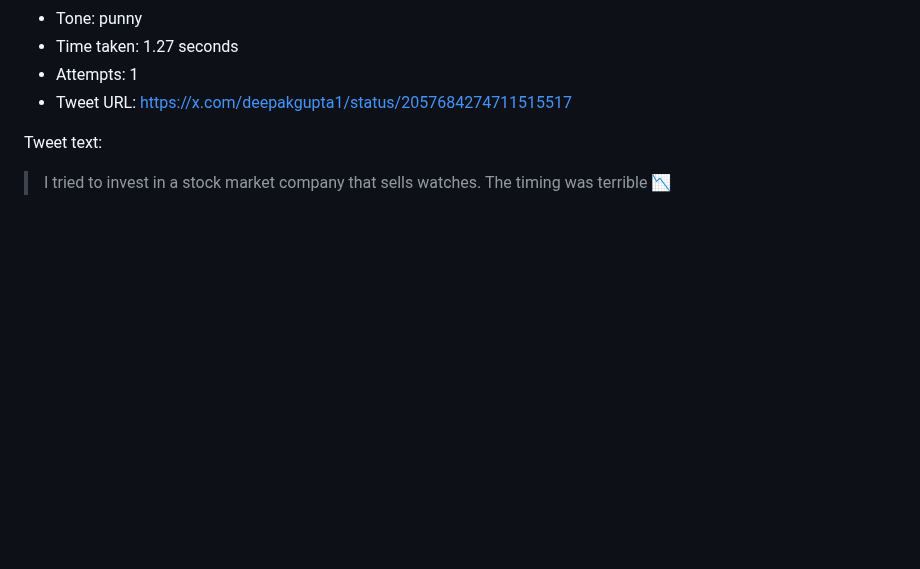
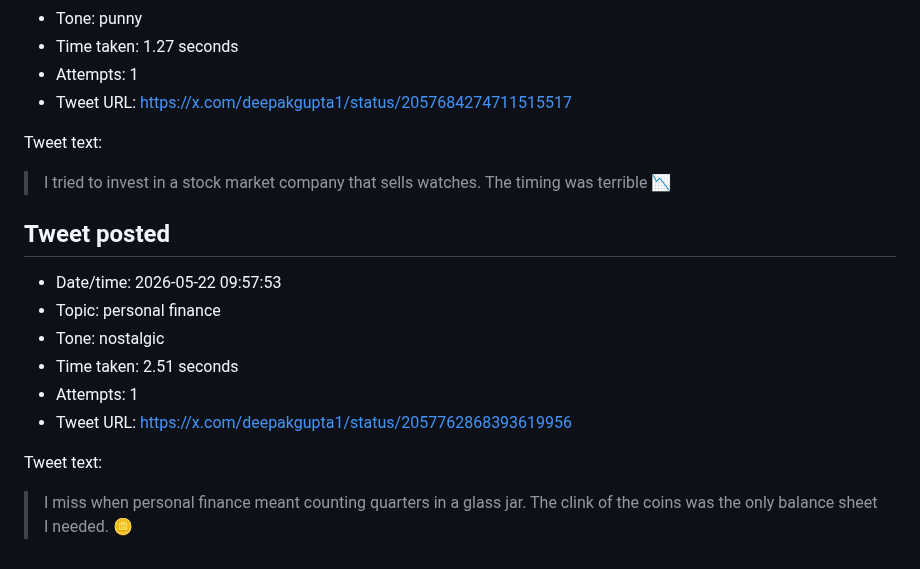
Before and after one commit to deepakkg/newspaper-foundry-bot, a Markdown page: tweet-history.md, the part around the change. GitHub-like rendering; blank space fills up the shorter version.

Commit message:
Update tweet history

```diff
--- a/tweet-history.md
+++ b/tweet-history.md
@@ -293,3 +293,16 @@ Tweet text:
 Tweet text:
 
 > I tried to invest in a stock market company that sells watches. The timing was terrible 📉
+
+## Tweet posted
+
+- Date/time: 2026-05-22 09:57:53
+- Topic: personal finance
+- Tone: nostalgic
+- Time taken: 2.51 seconds
+- Attempts: 1
+- Tweet URL: https://x.com/deepakgupta1/status/2057762868393619956
+
+Tweet text:
+
+> I miss when personal finance meant counting quarters in a glass jar. The clink of the coins was the only balance sheet I needed. 🪙
```
